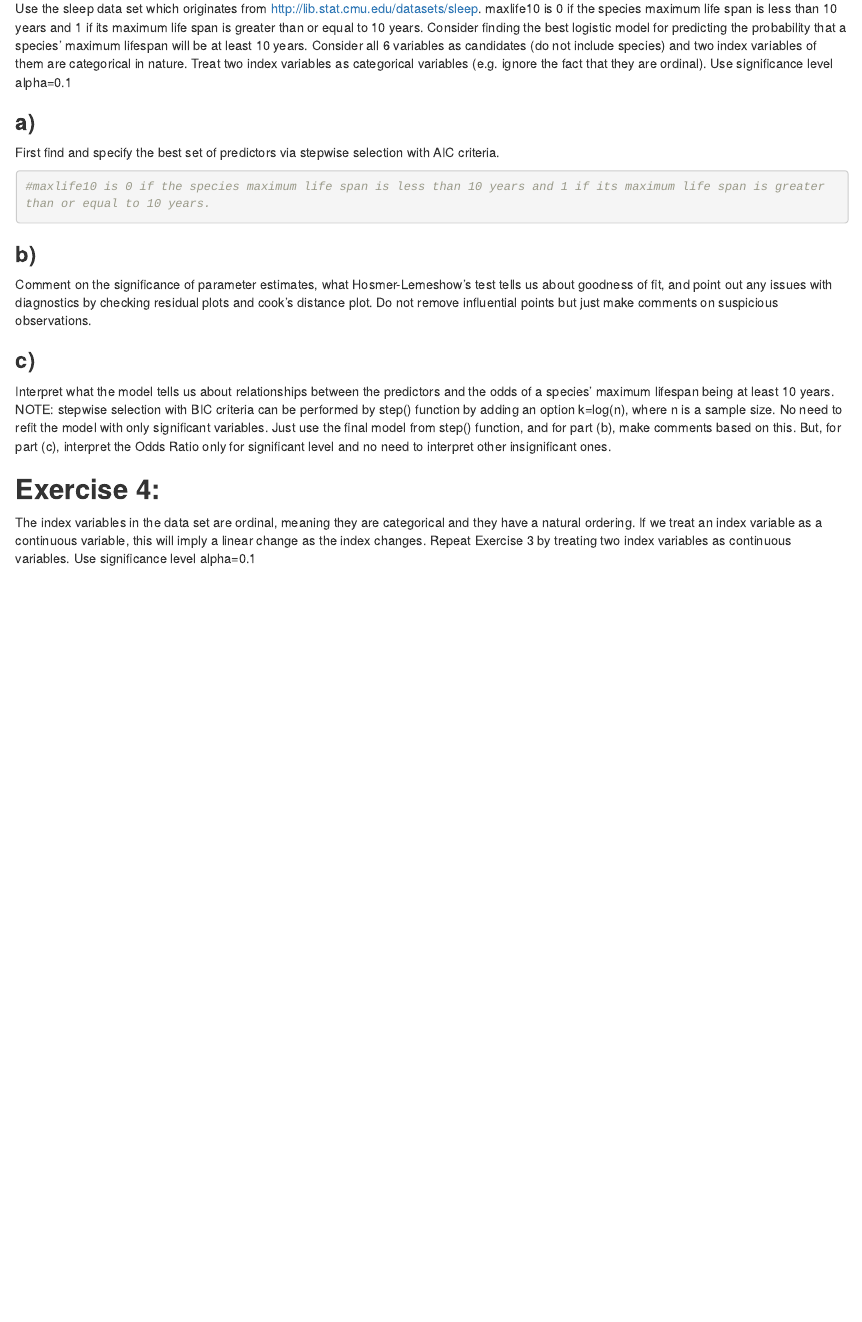
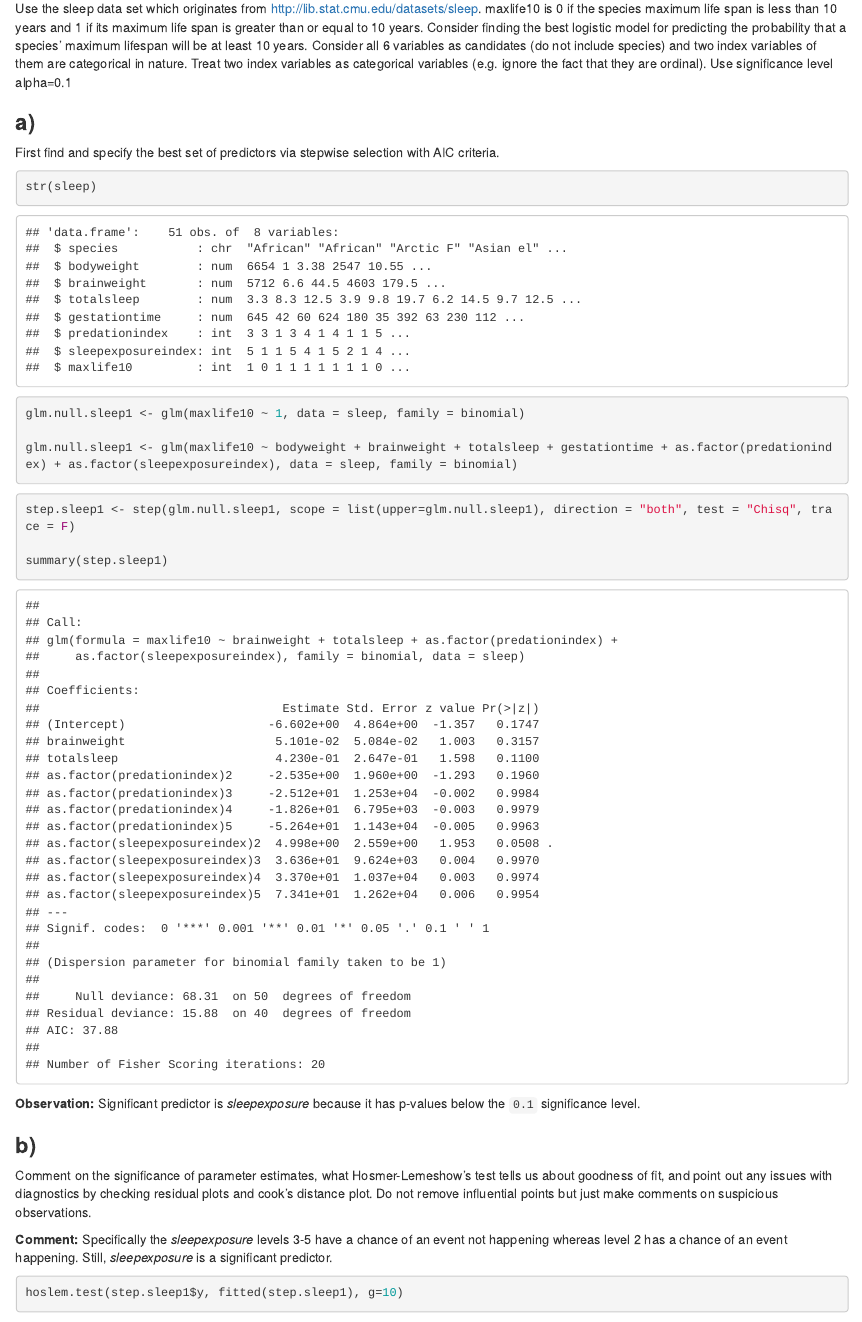
Before and after one commit to zpg883/Analysis-on-Indian-Liver-Patient-Dataset, an R Markdown document (STA-6443-HW4.Rmd): the page in a window 1100 px wide, from 4500 px down. Rendered offline with R 4.5, knitr and Pandoc, with nearby package versions; some code elsewhere in the file could not run offline.

Commit message:
Exercise 3 a)- partial of b)

````diff
--- a/STA-6443-HW4.Rmd
+++ b/STA-6443-HW4.Rmd
@@ -127,13 +127,27 @@ ordinal). Use significance level alpha=0.1
 
 ### **a)**
 First find and specify the best set of predictors via stepwise selection with AIC criteria.
-```{r}
-#maxlife10 is 0 if the species maximum life span is less than 10 years and 1 if its maximum life span is greater than or equal to 10 years.
+```{r, warning=FALSE}
+str(sleep)
 
+glm.null.sleep1 <- glm(maxlife10 ~ 1, data = sleep, family = binomial)
+
+glm.null.sleep1 <- glm(maxlife10 ~ bodyweight + brainweight + totalsleep + gestationtime + as.factor(predationindex) + as.factor(sleepexposureindex), data = sleep, family = binomial)
 ```
+```{r, warning=FALSE}
+step.sleep1 <- step(glm.null.sleep1, scope = list(upper=glm.null.sleep1), direction = "both", test = "Chisq", trace = F)
+
+summary(step.sleep1)
+```
+**Observation:**
+Significant predictor is *sleepexposure* because it has p-values below the `0.1` significance level.
 
 ### **b)**
 Comment on the significance of parameter estimates, what Hosmer-Lemeshow’s test tells us about
 goodness of fit, and point out any issues with diagnostics by checking residual plots and cook’s distance plot. Do not remove influential points but just make comments on suspicious observations.
+
+**Comment:**
+Specifically the *sleepexposure* levels 3-5 have a chance of an event not happening whereas level 2 has a chance of an event happening. Still, *sleepexposure* is a significant predictor.
+
 ```{r}
-
+hoslem.test(step.sleep1$y, fitted(step.sleep1), g=10)
````
Also changed, not shown: STA-6443-HW4.Rmd (5 more changed lines).
